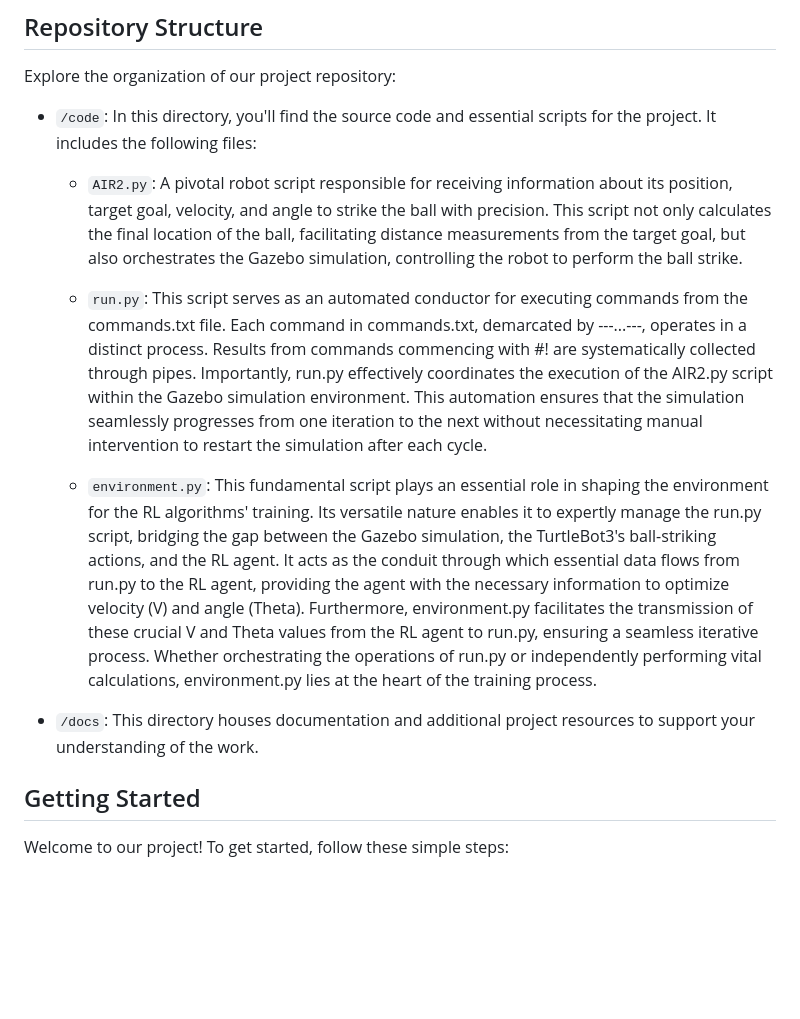
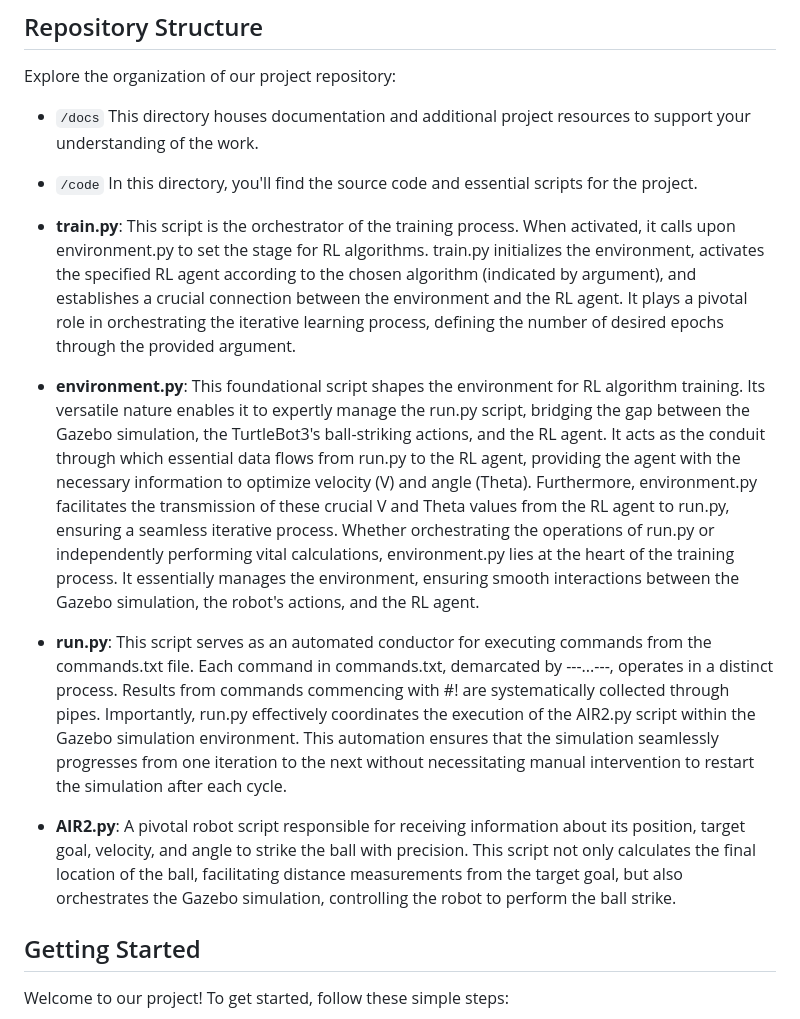
Before and after one commit to assafBam/affordane-RL, a Markdown page: README.md, the part around the change. GitHub-like rendering; blank space fills up the shorter version.

```diff
--- a/README.md
+++ b/README.md
@@ -69,14 +69,23 @@ These challenges demonstrate the depth and complexity of your research-oriented
 ## Repository Structure
 Explore the organization of our project repository:
 
-- `/code`: In this directory, you'll find the source code and essential scripts for the project. It includes the following files:
-   * `AIR2.py`: A pivotal robot script responsible for receiving information about its position, target goal, velocity, and angle to strike the ball with precision. This script not only calculates the final location of the ball, facilitating        distance measurements from the target goal, but also orchestrates the Gazebo simulation, controlling the robot to perform the ball strike.
+- `/docs`
+This directory houses documentation and additional project resources to support your understanding of the work.
 
-   * `run.py`: This script serves as an automated conductor for executing commands from the commands.txt file. Each command in commands.txt, demarcated by ---...---, operates in a distinct process. Results from commands commencing with #! are       systematically collected through pipes. Importantly, run.py effectively coordinates the execution of the AIR2.py script within the Gazebo simulation environment. This automation ensures that the simulation seamlessly progresses from           one iteration to the next without necessitating manual intervention to restart the simulation after each cycle.
+- `/code`
+In this directory, you'll find the source code and essential scripts for the project.
 
-   * `environment.py`: This fundamental script plays an essential role in shaping the environment for the RL algorithms' training. Its versatile nature enables it to expertly manage the run.py script, bridging the gap between the Gazebo             simulation, the TurtleBot3's ball-striking actions, and the RL agent. It acts as the conduit through which essential data flows from run.py to the RL agent, providing the agent with the necessary information to optimize velocity (V) and       angle (Theta). Furthermore, environment.py facilitates the transmission of these crucial V and Theta values from the RL agent to run.py, ensuring a seamless iterative process. Whether orchestrating the operations of run.py or                  independently performing vital calculations, environment.py lies at the heart of the training process.
+- **train.py**:
+This script is the orchestrator of the training process. When activated, it calls upon environment.py to set the stage for RL algorithms. train.py initializes the environment, activates the specified RL agent according to the chosen algorithm (indicated by argument), and establishes a crucial connection between the environment and the RL agent. It plays a pivotal role in orchestrating the iterative learning process, defining the number of desired epochs through the provided argument.
 
-- `/docs`: This directory houses documentation and additional project resources to support your understanding of the work.
+- **environment.py**:
+This foundational script shapes the environment for RL algorithm training. Its versatile nature enables it to expertly manage the run.py script, bridging the gap between the Gazebo simulation, the TurtleBot3's ball-striking actions, and the RL agent. It acts as the conduit through which essential data flows from run.py to the RL agent, providing the agent with the necessary information to optimize velocity (V) and angle (Theta). Furthermore, environment.py facilitates the transmission of these crucial V and Theta values from the RL agent to run.py, ensuring a seamless iterative process. Whether orchestrating the operations of run.py or independently performing vital calculations, environment.py lies at the heart of the training process. It essentially manages the environment, ensuring smooth interactions between the Gazebo simulation, the robot's actions, and the RL agent.
+
+- **run.py**:
+This script serves as an automated conductor for executing commands from the commands.txt file. Each command in commands.txt, demarcated by ---...---, operates in a distinct process. Results from commands commencing with #! are systematically collected through pipes. Importantly, run.py effectively coordinates the execution of the AIR2.py script within the Gazebo simulation environment. This automation ensures that the simulation seamlessly progresses from one iteration to the next without necessitating manual intervention to restart the simulation after each cycle.
+
+- **AIR2.py**:
+A pivotal robot script responsible for receiving information about its position, target goal, velocity, and angle to strike the ball with precision. This script not only calculates the final location of the ball, facilitating distance measurements from the target goal, but also orchestrates the Gazebo simulation, controlling the robot to perform the ball strike.
 
 ## Getting Started
 
```
